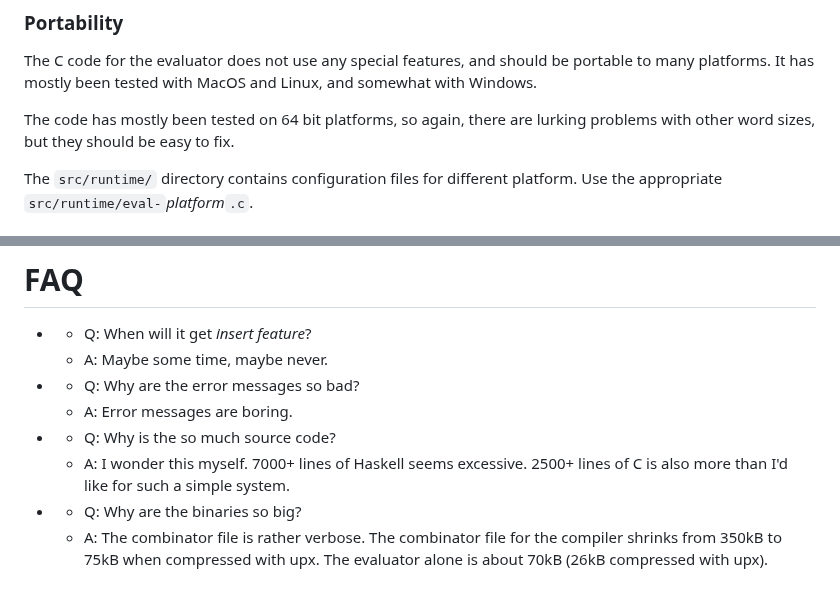
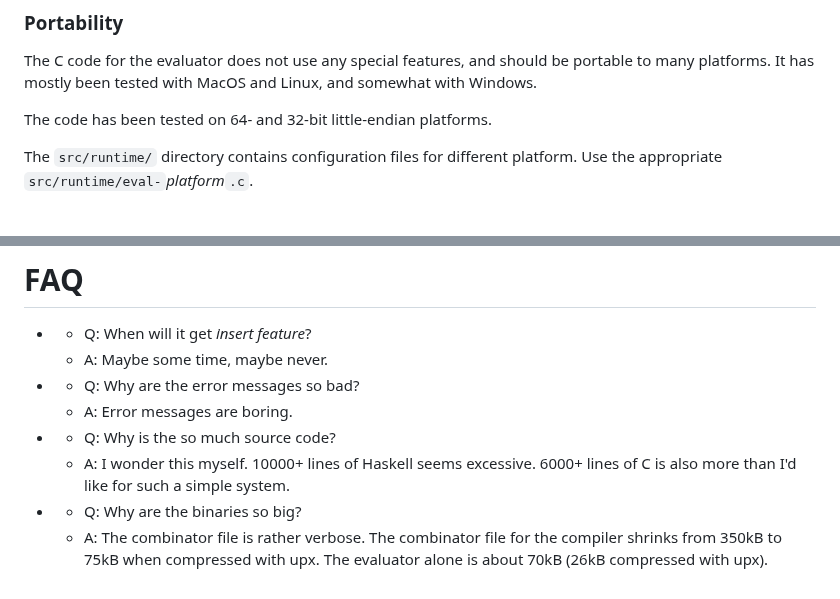
Before and after one commit to augustss/MicroHs, a Markdown page: README.md, 2 parts joined by grey strips. Rendered like a GitHub page.

Commit message:
Bring up to date

```diff
--- a/README.md
+++ b/README.md
@@ -403,8 +403,7 @@ The C code for the evaluator does not use any special features, and should be
 portable to many platforms.  It has mostly been tested with MacOS and Linux,
 and somewhat with Windows.
 
-The code has mostly been tested on 64 bit platforms, so again, there are lurking problems
-with other word sizes, but they should be easy to fix.
+The code has been tested on 64- and 32-bit little-endian platforms.
 
 The `src/runtime/` directory contains configuration files for different platform.
 Use the appropriate `src/runtime/eval-`*platform*`.c`.
@@ -435,8 +434,8 @@ To identify that it is MicroHs that is the compiler it defines the symbol `__MHS
   * A: Error messages are boring.
 *
   * Q: Why is the so much source code?
-  * A: I wonder this myself.  7000+ lines of Haskell seems excessive.
-       2500+ lines of C is also more than I'd like for such a simple system.
+  * A: I wonder this myself.  10000+ lines of Haskell seems excessive.
+       6000+ lines of C is also more than I'd like for such a simple system.
 *
   * Q: Why are the binaries so big?
   * A: The combinator file is rather verbose.  The combinator file
```
